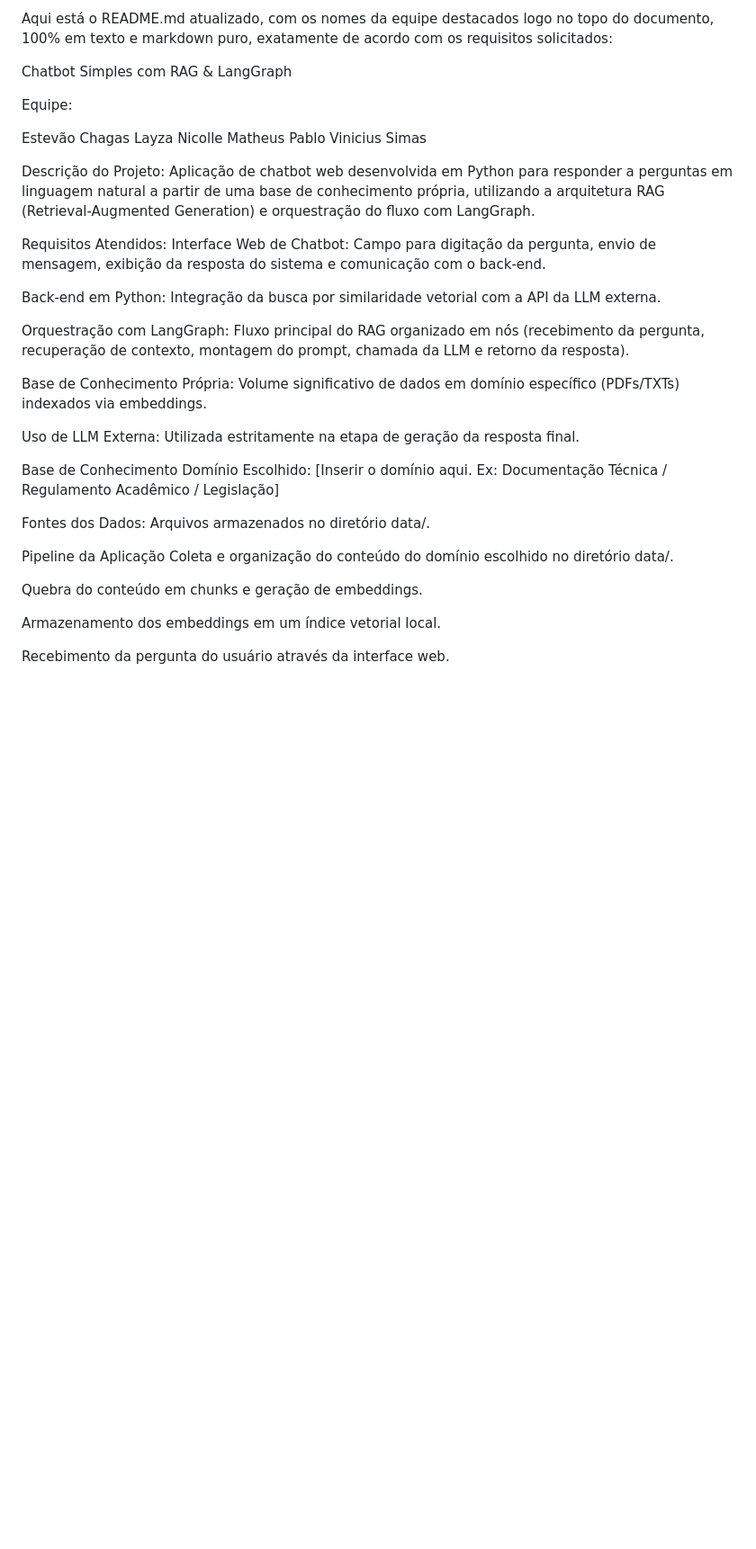
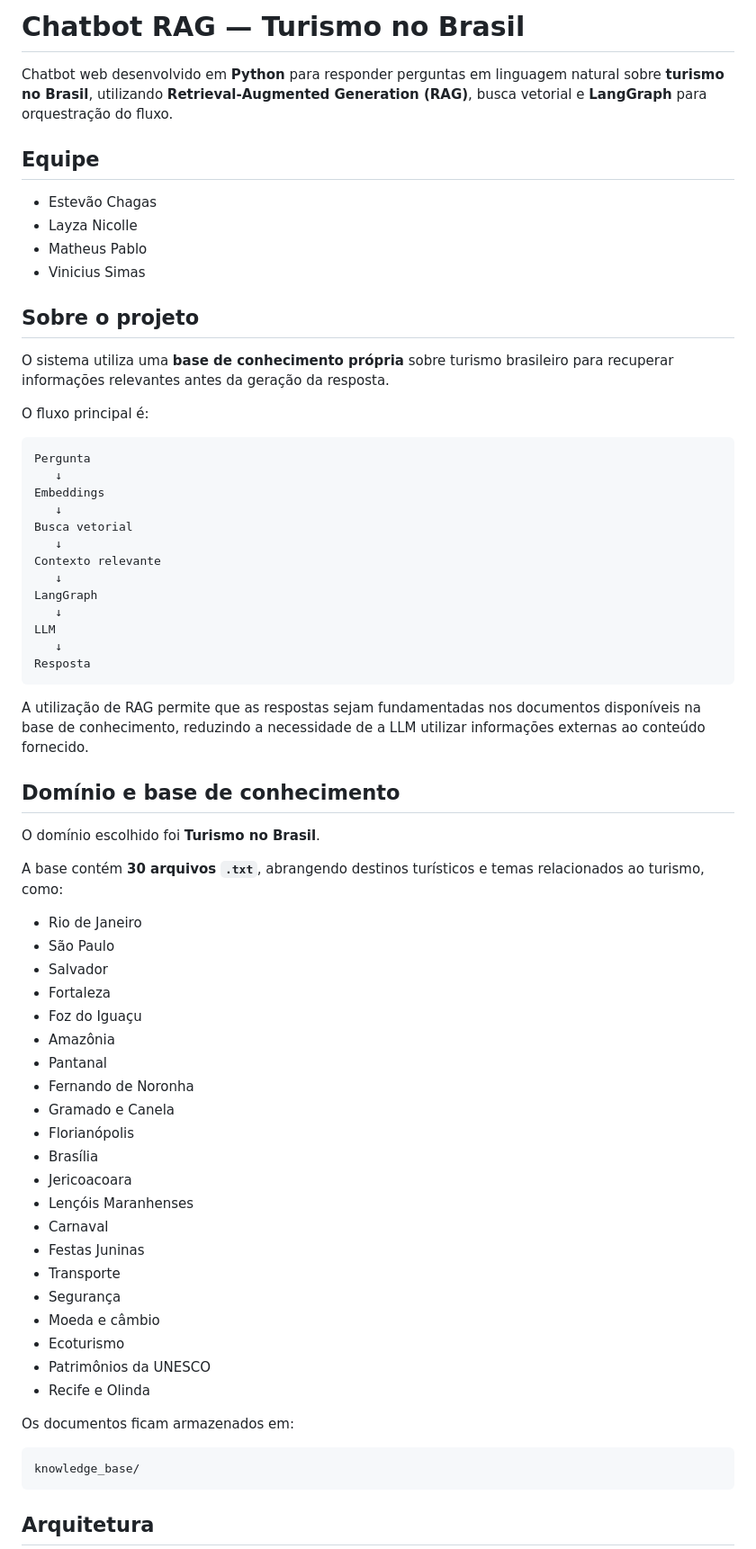
Before and after one commit to LayzaNicolle/rag-chatbot-2026-2, a Markdown page: README.md, the part around one of its changes. Shown at 90% size. Rendered like a GitHub page; blank space fills up the shorter version.

Commit message:
README.md com detalhes do projeto

````diff
--- a/README.md
+++ b/README.md
@@ -1,39 +1,71 @@
-Aqui está o README.md atualizado, com os nomes da equipe destacados logo no topo do documento, 100% em texto e markdown puro, exatamente de acordo com os requisitos solicitados:
+# Chatbot RAG — Turismo no Brasil
 
-Chatbot Simples com RAG & LangGraph
+Chatbot web desenvolvido em **Python** para responder perguntas em linguagem natural sobre **turismo no Brasil**, utilizando **Retrieval-Augmented Generation (RAG)**, busca vetorial e **LangGraph** para orquestração do fluxo.
 
-Equipe:
+## Equipe
 
-Estevão Chagas
-Layza Nicolle
-Matheus Pablo
-Vinicius Simas
+* Estevão Chagas
+* Layza Nicolle
+* Matheus Pablo
+* Vinicius Simas
 
-Descrição do Projeto:
-Aplicação de chatbot web desenvolvida em Python para responder a perguntas em linguagem natural a partir de uma base de conhecimento própria, utilizando a arquitetura RAG (Retrieval-Augmented Generation) e orquestração do fluxo com LangGraph.
+## Sobre o projeto
 
-Requisitos Atendidos:
-Interface Web de Chatbot: Campo para digitação da pergunta, envio de mensagem, exibição da resposta do sistema e comunicação com o back-end.
+O sistema utiliza uma **base de conhecimento própria** sobre turismo brasileiro para recuperar informações relevantes antes da geração da resposta.
 
-Back-end em Python: Integração da busca por similaridade vetorial com a API da LLM externa.
+O fluxo principal é:
 
-Orquestração com LangGraph: Fluxo principal do RAG organizado em nós (recebimento da pergunta, recuperação de contexto, montagem do prompt, chamada da LLM e retorno da resposta).
+```text
+Pergunta
+   ↓
+Embeddings
+   ↓
+Busca vetorial
+   ↓
+Contexto relevante
+   ↓
+LangGraph
+   ↓
+LLM
+   ↓
+Resposta
+```
 
-Base de Conhecimento Própria: Volume significativo de dados em domínio específico (PDFs/TXTs) indexados via embeddings.
+A utilização de RAG permite que as respostas sejam fundamentadas nos documentos disponíveis na base de conhecimento, reduzindo a necessidade de a LLM utilizar informações externas ao conteúdo fornecido.
 
-Uso de LLM Externa: Utilizada estritamente na etapa de geração da resposta final.
+## Domínio e base de conhecimento
 
-Base de Conhecimento
-Domínio Escolhido: [Inserir o domínio aqui. Ex: Documentação Técnica / Regulamento Acadêmico / Legislação]
+O domínio escolhido foi **Turismo no Brasil**.
 
-Fontes dos Dados: Arquivos armazenados no diretório data/.
+A base contém **30 arquivos `.txt`**, abrangendo destinos turísticos e temas relacionados ao turismo, como:
 
-Pipeline da Aplicação
-Coleta e organização do conteúdo do domínio escolhido no diretório data/.
+* Rio de Janeiro
+* São Paulo
+* Salvador
+* Fortaleza
+* Foz do Iguaçu
+* Amazônia
+* Pantanal
+* Fernando de Noronha
+* Gramado e Canela
+* Florianópolis
+* Brasília
+* Jericoacoara
+* Lençóis Maranhenses
+* Carnaval
+* Festas Juninas
+* Transporte
+* Segurança
+* Moeda e câmbio
+* Ecoturismo
+* Patrimônios da UNESCO
+* Recife e Olinda
 
-Quebra do conteúdo em chunks e geração de embeddings.
+Os documentos ficam armazenados em:
 
-Armazenamento dos embeddings em um índice vetorial local.
+```text
+knowledge_base/
+```
 
-Recebimento da pergunta do usuário através da interface web.
+## Arquitetura
 
````
Also changed, not shown: other parts of README.md (+221 -38 lines).
